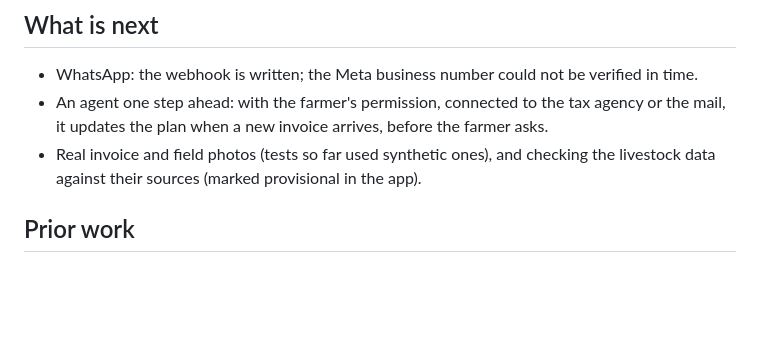
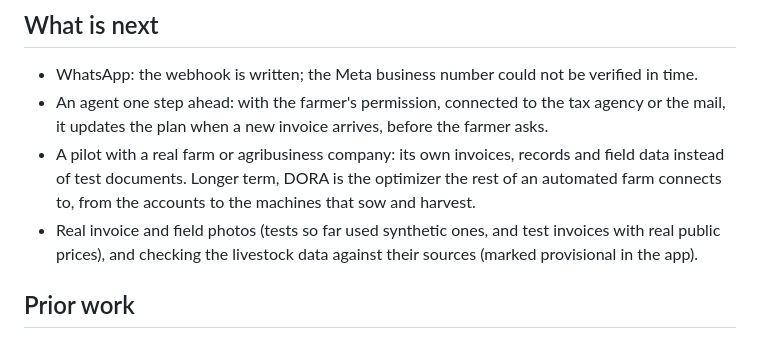
Before and after one commit to GuillermoSiaira/dora-farm-agent, a Markdown page: docs/envio.md, the part around the change. Drawn GitHub-style; blank space fills up the shorter version.

Commit message:
Submission text: pilot with a real farm company as the next step
Co-Authored-By: Claude Opus 5.5 <noreply@anthropic.com>

```diff
--- a/docs/envio.md
+++ b/docs/envio.md
@@ -53,7 +53,8 @@ Each question has a right answer computed by the engine. Everything below has an
 ## What is next
 - WhatsApp: the webhook is written; the Meta business number could not be verified in time.
 - An agent one step ahead: with the farmer's permission, connected to the tax agency or the mail, it updates the plan when a new invoice arrives, before the farmer asks.
-- Real invoice and field photos (tests so far used synthetic ones), and checking the livestock data against their sources (marked provisional in the app).
+- A pilot with a real farm or agribusiness company: its own invoices, records and field data instead of test documents. Longer term, DORA is the optimizer the rest of an automated farm connects to, from the accounts to the machines that sow and harvest.
+- Real invoice and field photos (tests so far used synthetic ones, and test invoices with real public prices), and checking the livestock data against their sources (marked provisional in the app).
 
 ## Prior work
 The idea builds on earlier research by the author: a paper on shadow prices of capital over a crop season and a private prototype of the optimizer. No code from that prototype was copied; everything in the repository was written during the event (Oct 27 – Nov 4, 2026), as the git history shows.
```
